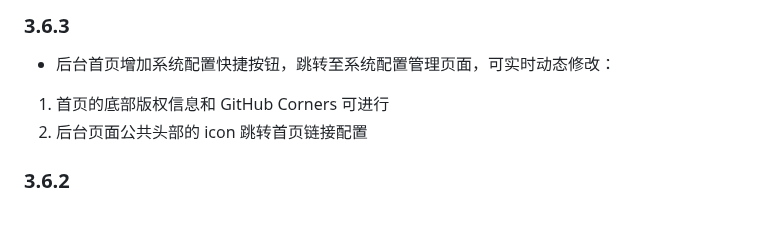
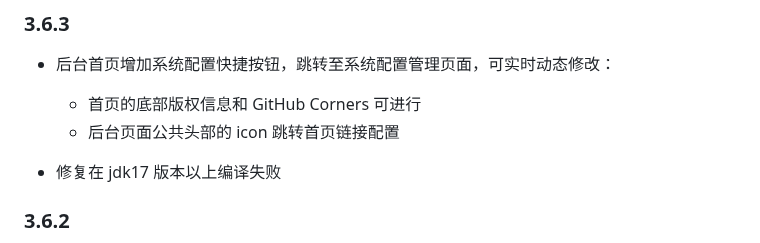
Before and after one commit to woodwhales/woodwhales-music, a Markdown page: README.md, the part around the change. GitHub-like rendering; blank space fills up the shorter version.

```diff
--- a/README.md
+++ b/README.md
@@ -163,8 +163,11 @@ mvn clean install -Pdev
 ### 3.6.3
 
 - 后台首页增加系统配置快捷按钮，跳转至系统配置管理页面，可实时动态修改：
-1. 首页的底部版权信息和 GitHub Corners 可进行
-2. 后台页面公共头部的 icon 跳转首页链接配置
+
+  - 首页的底部版权信息和 GitHub Corners 可进行
+  - 后台页面公共头部的 icon 跳转首页链接配置
+
+- 修复在 jdk17 版本以上编译失败
 
 ### 3.6.2
 
```
